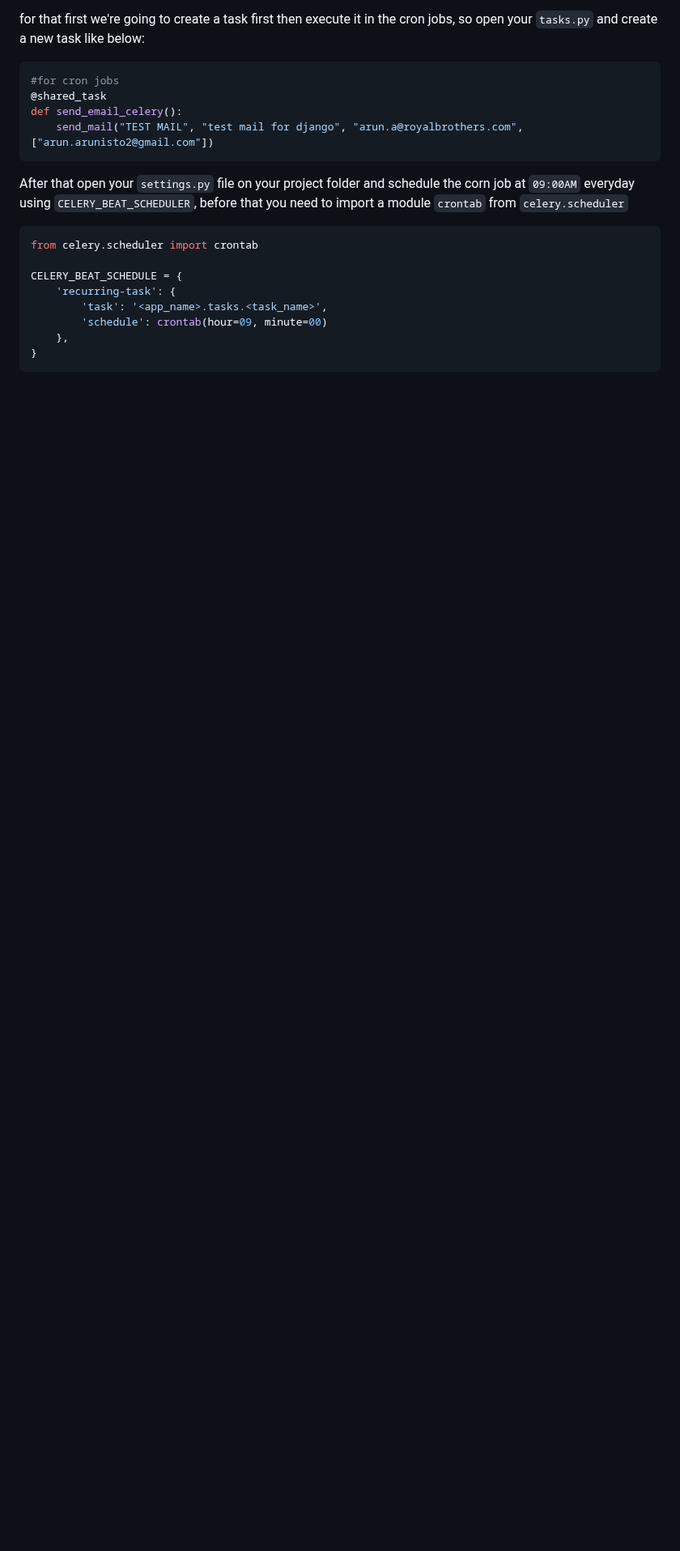
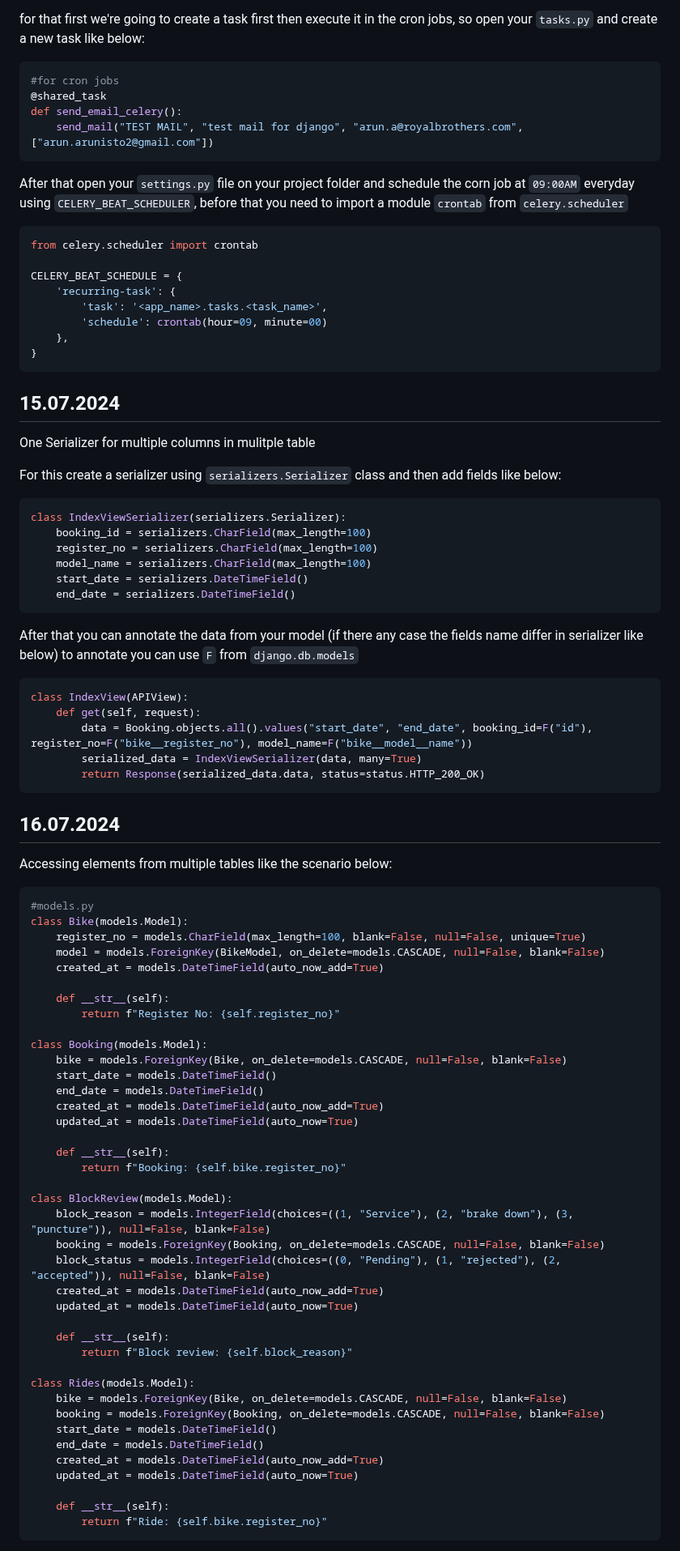
Before and after one commit to arun-arunisto/DRF-Rest-API-Tutorial, a Markdown page: advancedMethods/README.md, the part around one of its changes. Shown at 81% size. Drawn GitHub-style; blank space fills up the shorter version.

````diff
--- a/advancedMethods/README.md
+++ b/advancedMethods/README.md
@@ -489,3 +489,72 @@ CELERY_BEAT_SCHEDULE = {
     },
 }
 ```
+## 15.07.2024
+One Serializer for multiple columns in mulitple table
+
+For this create a serializer using `serializers.Serializer` class and then add fields like below:
+
+```Python
+class IndexViewSerializer(serializers.Serializer):
+    booking_id = serializers.CharField(max_length=100)
+    register_no = serializers.CharField(max_length=100)
+    model_name = serializers.CharField(max_length=100)
+    start_date = serializers.DateTimeField()
+    end_date = serializers.DateTimeField()
+```
+
+After that you can annotate the data from your model (if there any case the fields name differ in serializer like below) to annotate you can use `F` from  `django.db.models`
+
+```Python
+class IndexView(APIView):
+    def get(self, request):
+        data = Booking.objects.all().values("start_date", "end_date", booking_id=F("id"), register_no=F("bike__register_no"), model_name=F("bike__model__name"))
+        serialized_data = IndexViewSerializer(data, many=True)
+        return Response(serialized_data.data, status=status.HTTP_200_OK)
+```
+
+## 16.07.2024
+Accessing elements from multiple tables like the scenario below:
+
+```Python
+#models.py
+class Bike(models.Model):
+    register_no = models.CharField(max_length=100, blank=False, null=False, unique=True)
+    model = models.ForeignKey(BikeModel, on_delete=models.CASCADE, null=False, blank=False)
+    created_at = models.DateTimeField(auto_now_add=True)
+
+    def __str__(self):
+        return f"Register No: {self.register_no}"
+
+class Booking(models.Model):
+    bike = models.ForeignKey(Bike, on_delete=models.CASCADE, null=False, blank=False)
+    start_date = models.DateTimeField()
+    end_date = models.DateTimeField()
+    created_at = models.DateTimeField(auto_now_add=True)
+    updated_at = models.DateTimeField(auto_now=True)
+
+    def __str__(self):
+        return f"Booking: {self.bike.register_no}"
+
+class BlockReview(models.Model):
+    block_reason = models.IntegerField(choices=((1, "Service"), (2, "brake down"), (3, "puncture")), null=False, blank=False)
+    booking = models.ForeignKey(Booking, on_delete=models.CASCADE, null=False, blank=False)
+    block_status = models.IntegerField(choices=((0, "Pending"), (1, "rejected"), (2, "accepted")), null=False, blank=False)
+    created_at = models.DateTimeField(auto_now_add=True)
+    updated_at = models.DateTimeField(auto_now=True)
+
+    def __str__(self):
+        return f"Block review: {self.block_reason}"
+
+class Rides(models.Model):
+    bike = models.ForeignKey(Bike, on_delete=models.CASCADE, null=False, blank=False)
+    booking = models.ForeignKey(Booking, on_delete=models.CASCADE, null=False, blank=False)
+    start_date = models.DateTimeField()
+    end_date = models.DateTimeField()
+    created_at = models.DateTimeField(auto_now_add=True)
+    updated_at = models.DateTimeField(auto_now=True)
+
+    def __str__(self):
+        return f"Ride: {self.bike.register_no}"
+```
+
````
Also changed, not shown: other parts of advancedMethods/README.md (+19 -0 lines).
